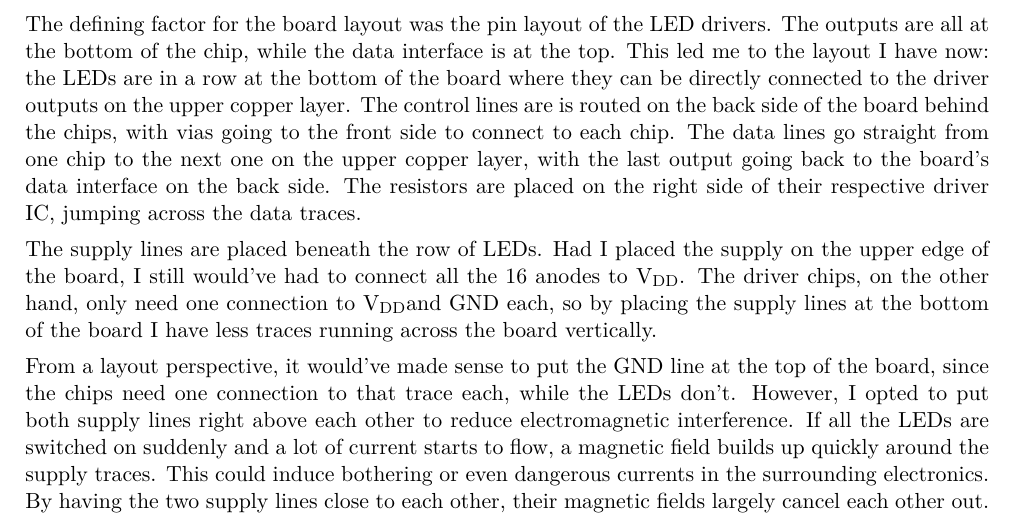
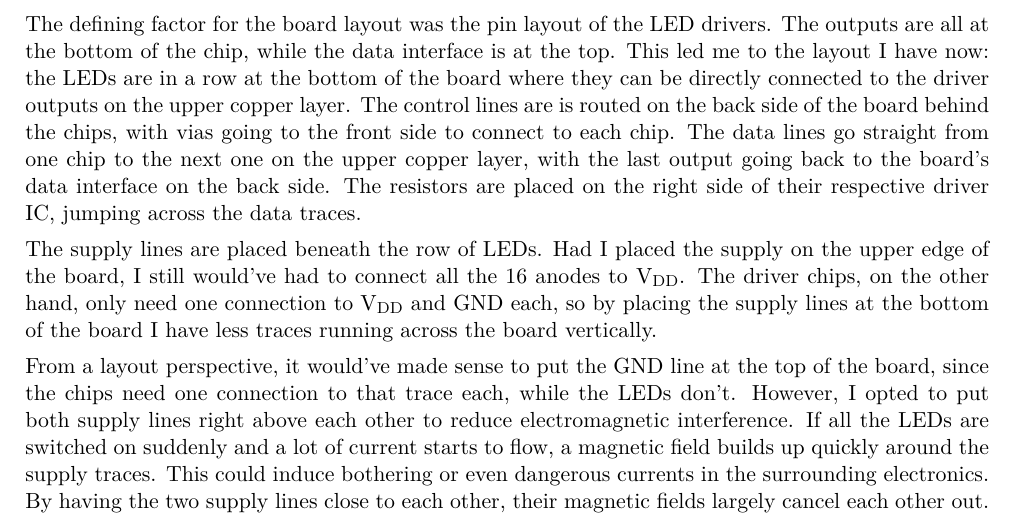
Before and after one commit to mbjd/english-paper, a LaTeX thesis (paper.tex): part of page 11 of 22, cut so that both start at the same text. Compiled offline with XeLaTeX.

Commit message:
Added space after "Vdd"

```diff
--- a/paper.tex
+++ b/paper.tex
@@ -506,7 +506,7 @@ their respective driver IC, jumping across the data traces.
 
 The supply lines are placed beneath the row of LEDs. Had I placed the supply on the upper edge of
 the board, I still would've had to connect all the 16 anodes to \vdd. The driver chips, on the
-other hand, only need one connection to \vdd and GND each, so by placing the supply lines at the
+other hand, only need one connection to \vdd\ and GND each, so by placing the supply lines at the
 bottom of the board I have less traces running across the board vertically.
 
 From a layout perspective, it would've made sense to put the GND line at the top of the board,
```
Also changed, not shown: paper.pdf.
